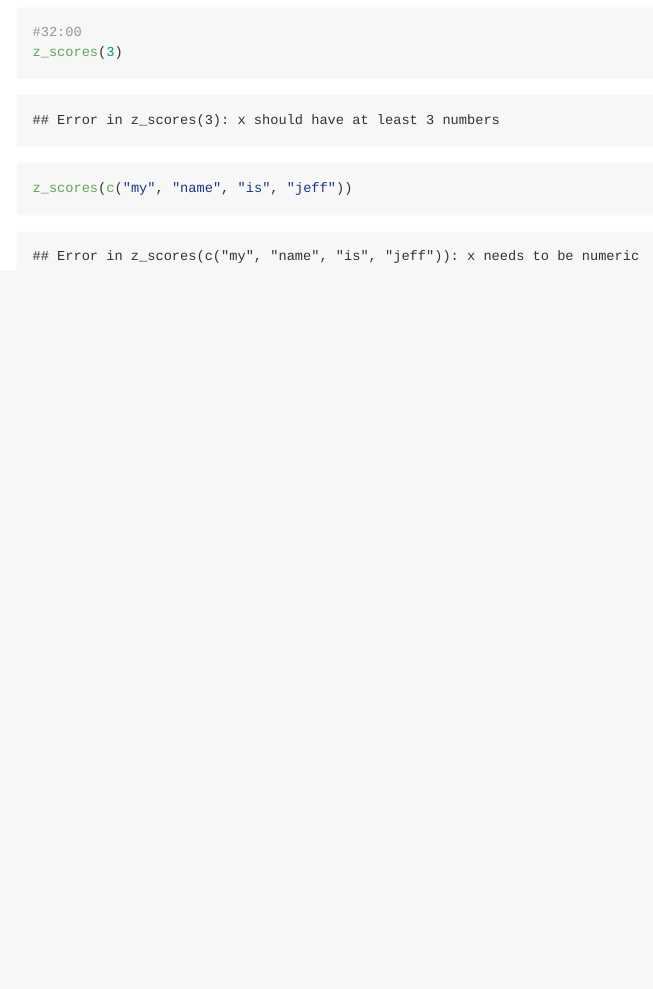
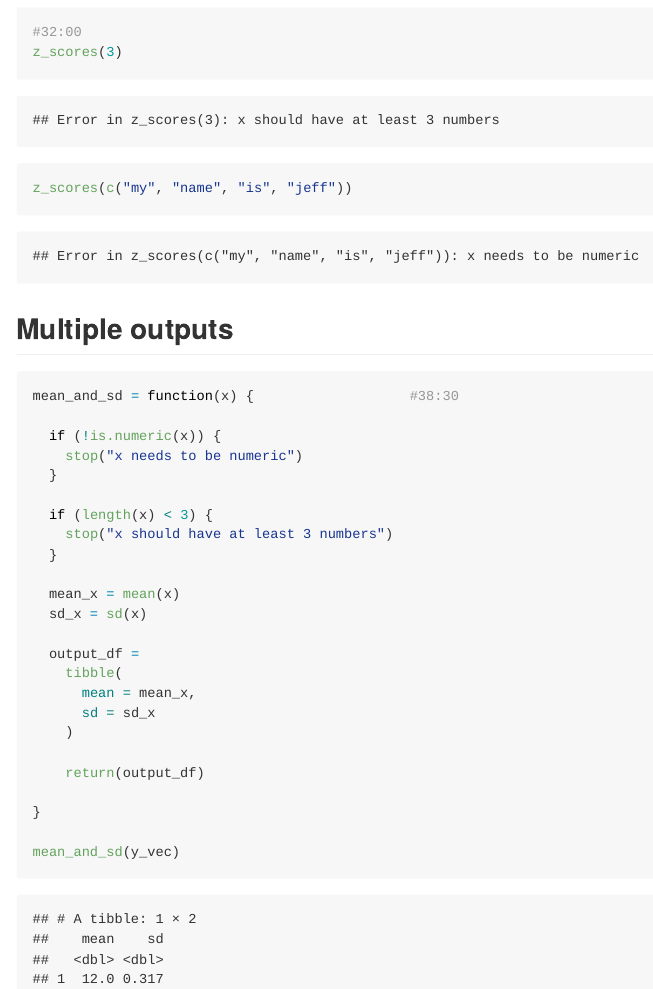
Before and after one commit to philipkim1/iteration, an R Markdown document (writing_functions.Rmd): the page in a window 1100 px wide, from 1680 px down before the commit and from 1660 px down after it, so that both start at the same text. The pictures show the output file writing_functions.md that the author committed with the source, drawn offline in the style of GitHub.

Commit message:
got a mean and sd function, too

````diff
--- a/writing_functions.Rmd
+++ b/writing_functions.Rmd
@@ -84,3 +84,33 @@ z_scores(3)
 
 z_scores(c("my", "name", "is", "jeff"))
 ```
+
+
+## Multiple outputs
+
+```{r}
+mean_and_sd = function(x) {                   #38:30
+
+  if (!is.numeric(x)) {
+    stop("x needs to be numeric")
+  }
+
+  if (length(x) < 3) {
+    stop("x should have at least 3 numbers")
+  }
+
+  mean_x = mean(x)
+  sd_x = sd(x)
+
+  output_df =
+    tibble(
+      mean = mean_x,
+      sd = sd_x
+    )
+
+    return(output_df)
+
+}
+
+mean_and_sd(y_vec)
+```
````
Also changed, not shown: writing_functions.md.
